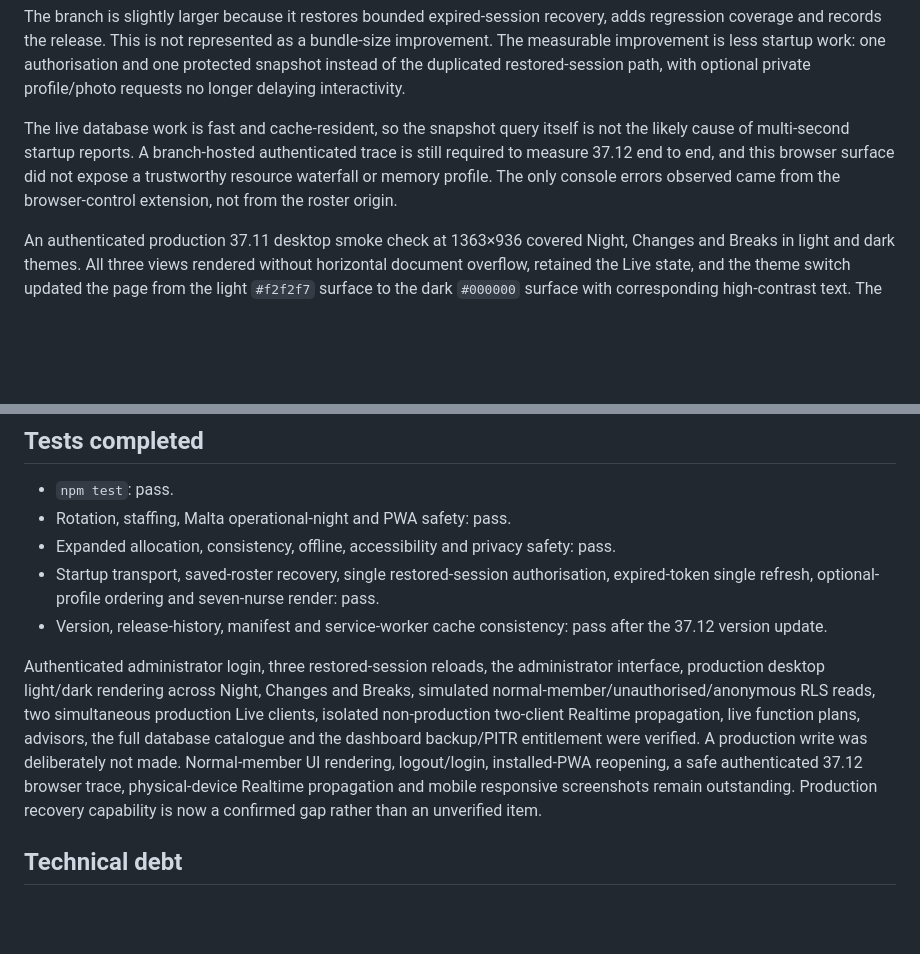
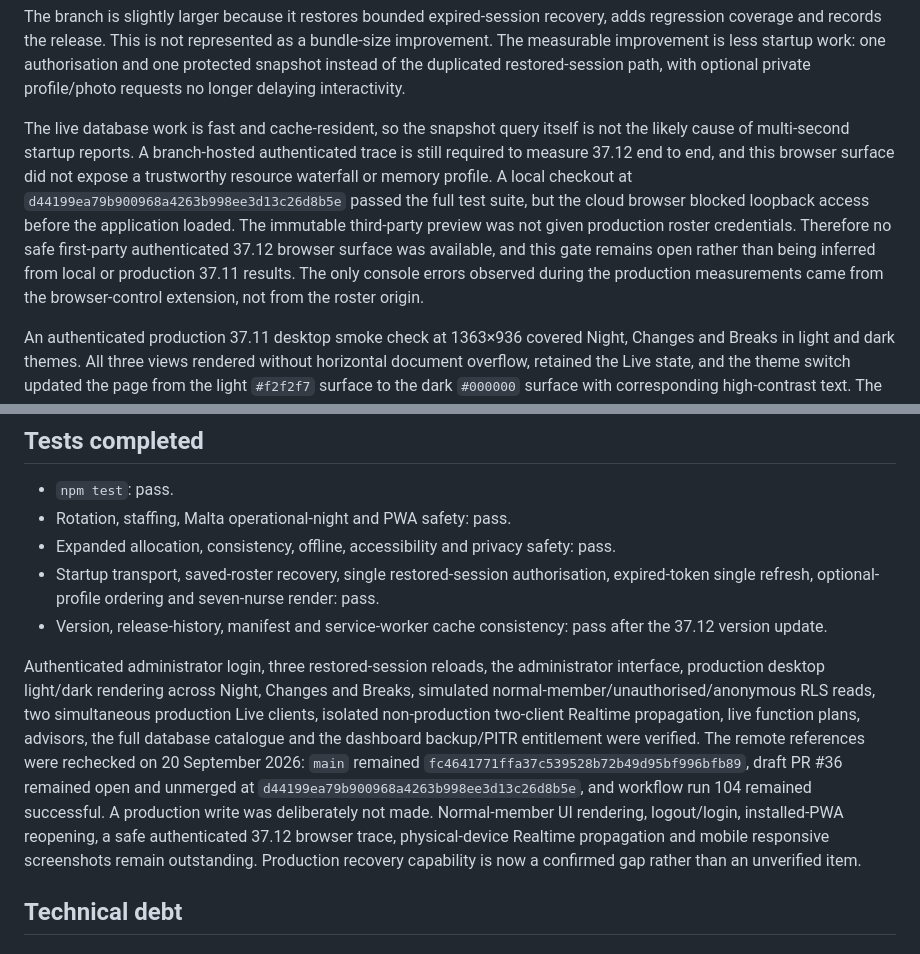
Before and after one commit to Wiggli/Anaesthetic-roster, a Markdown page: SAFE_CLEANUP_AUDIT_2026-09-19.md, 2 parts joined by grey strips. GitHub-like rendering; blank space fills up the shorter version.

Commit message:
docs: record final audit access limits

```diff
--- a/SAFE_CLEANUP_AUDIT_2026-09-19.md
+++ b/SAFE_CLEANUP_AUDIT_2026-09-19.md
@@ -66,7 +66,7 @@ The shell measurements are deterministic local sizes. The authenticated browser
 
 The branch is slightly larger because it restores bounded expired-session recovery, adds regression coverage and records the release. This is not represented as a bundle-size improvement. The measurable improvement is less startup work: one authorisation and one protected snapshot instead of the duplicated restored-session path, with optional private profile/photo requests no longer delaying interactivity.
 
-The live database work is fast and cache-resident, so the snapshot query itself is not the likely cause of multi-second startup reports. A branch-hosted authenticated trace is still required to measure 37.12 end to end, and this browser surface did not expose a trustworthy resource waterfall or memory profile. The only console errors observed came from the browser-control extension, not from the roster origin.
+The live database work is fast and cache-resident, so the snapshot query itself is not the likely cause of multi-second startup reports. A branch-hosted authenticated trace is still required to measure 37.12 end to end, and this browser surface did not expose a trustworthy resource waterfall or memory profile. A local checkout at `d44199ea79b900968a4263b998ee3d13c26d8b5e` passed the full test suite, but the cloud browser blocked loopback access before the application loaded. The immutable third-party preview was not given production roster credentials. Therefore no safe first-party authenticated 37.12 browser surface was available, and this gate remains open rather than being inferred from local or production 37.11 results. The only console errors observed during the production measurements came from the browser-control extension, not from the roster origin.
 
 An authenticated production 37.11 desktop smoke check at 1363×936 covered Night, Changes and Breaks in light and dark themes. All three views rendered without horizontal document overflow, retained the Live state, and the theme switch updated the page from the light `#f2f2f7` surface to the dark `#000000` surface with corresponding high-contrast text. The session was restored to light mode afterwards. This does not replace the outstanding mobile viewport or installed-PWA checks.
 
@@ -190,7 +190,7 @@ WAL archiving is operating with 1,688 successful archives and zero failures. The
 - Startup transport, saved-roster recovery, single restored-session authorisation, expired-token single refresh, optional-profile ordering and seven-nurse render: pass.
 - Version, release-history, manifest and service-worker cache consistency: pass after the 37.12 version update.
 
-Authenticated administrator login, three restored-session reloads, the administrator interface, production desktop light/dark rendering across Night, Changes and Breaks, simulated normal-member/unauthorised/anonymous RLS reads, two simultaneous production Live clients, isolated non-production two-client Realtime propagation, live function plans, advisors, the full database catalogue and the dashboard backup/PITR entitlement were verified. A production write was deliberately not made. Normal-member UI rendering, logout/login, installed-PWA reopening, a safe authenticated 37.12 browser trace, physical-device Realtime propagation and mobile responsive screenshots remain outstanding. Production recovery capability is now a confirmed gap rather than an unverified item.
+Authenticated administrator login, three restored-session reloads, the administrator interface, production desktop light/dark rendering across Night, Changes and Breaks, simulated normal-member/unauthorised/anonymous RLS reads, two simultaneous production Live clients, isolated non-production two-client Realtime propagation, live function plans, advisors, the full database catalogue and the dashboard backup/PITR entitlement were verified. The remote references were rechecked on 20 September 2026: `main` remained `fc4641771ffa37c539528b72b49d95bf996bfb89`, draft PR #36 remained open and unmerged at `d44199ea79b900968a4263b998ee3d13c26d8b5e`, and workflow run 104 remained successful. A production write was deliberately not made. Normal-member UI rendering, logout/login, installed-PWA reopening, a safe authenticated 37.12 browser trace, physical-device Realtime propagation and mobile responsive screenshots remain outstanding. Production recovery capability is now a confirmed gap rather than an unverified item.
 
 ## Technical debt
 
```
